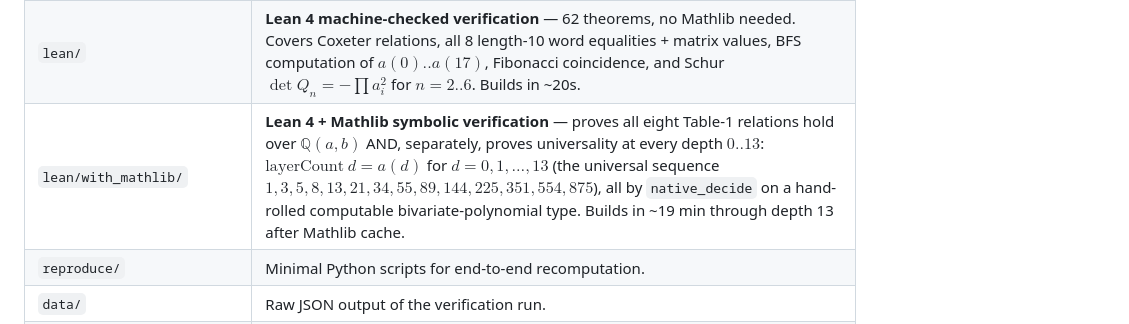
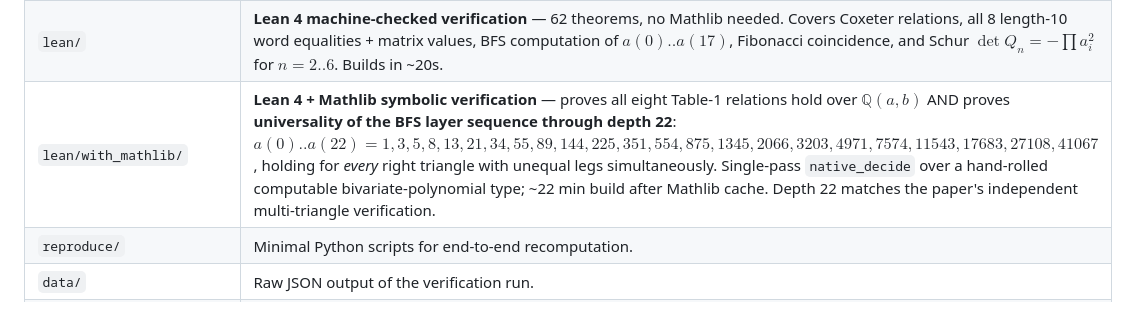
Before and after one commit to ElVec1o/pythagorean-reflection-sequence, a Markdown page: README.md, the part around the change. Drawn GitHub-style.

```diff
--- a/README.md
+++ b/README.md
@@ -57,7 +57,7 @@ onward. The universality theorem applies only to the unequal-leg regime.
 | `code/rust_christol_bfs/` | Mod-$p$ BFS implementation for the universal realization (Rust). Used for the Christol attack route in `paper_extra`. |
 | `code/g_modules/` | Selected symbolic verification scripts for the universality proof and the McMullen-bridge negative result. |
 | `lean/` | **Lean 4 machine-checked verification** — 62 theorems, no Mathlib needed. Covers Coxeter relations, all 8 length-10 word equalities + matrix values, BFS computation of $a(0)..a(17)$, Fibonacci coincidence, and Schur $\det Q_n = -\prod a_i^2$ for $n = 2..6$. Builds in ~20s. |
-| `lean/with_mathlib/` | **Lean 4 + Mathlib symbolic verification** — proves all eight Table-1 relations hold over $\mathbb{Q}(a,b)$ AND, separately, proves universality at every depth $0..13$: $\text{layerCount}\ d = a(d)$ for $d = 0, 1, \ldots, 13$ (the universal sequence $1, 3, 5, 8, 13, 21, 34, 55, 89, 144, 225, 351, 554, 875$), all by `native_decide` on a hand-rolled computable bivariate-polynomial type. Builds in ~19 min through depth 13 after Mathlib cache. |
+| `lean/with_mathlib/` | **Lean 4 + Mathlib symbolic verification** — proves all eight Table-1 relations hold over $\mathbb{Q}(a,b)$ AND proves **universality of the BFS layer sequence through depth 22**: $a(0)..a(22) = 1, 3, 5, 8, 13, 21, 34, 55, 89, 144, 225, 351, 554, 875, 1345, 2066, 3203, 4971, 7574, 11543, 17683, 27108, 41067$, holding for *every* right triangle with unequal legs simultaneously. Single-pass `native_decide` over a hand-rolled computable bivariate-polynomial type; ~22 min build after Mathlib cache. Depth 22 matches the paper's independent multi-triangle verification. |
 | `reproduce/` | Minimal Python scripts for end-to-end recomputation. |
 | `data/` | Raw JSON output of the verification run. |
 | `LICENSE.md`, `CITATION.cff` | License (CC-BY-4.0 text / MIT code) and citation metadata. |
```
Also changed, not shown: lean/with_mathlib/README.md (+19 -7 lines).
